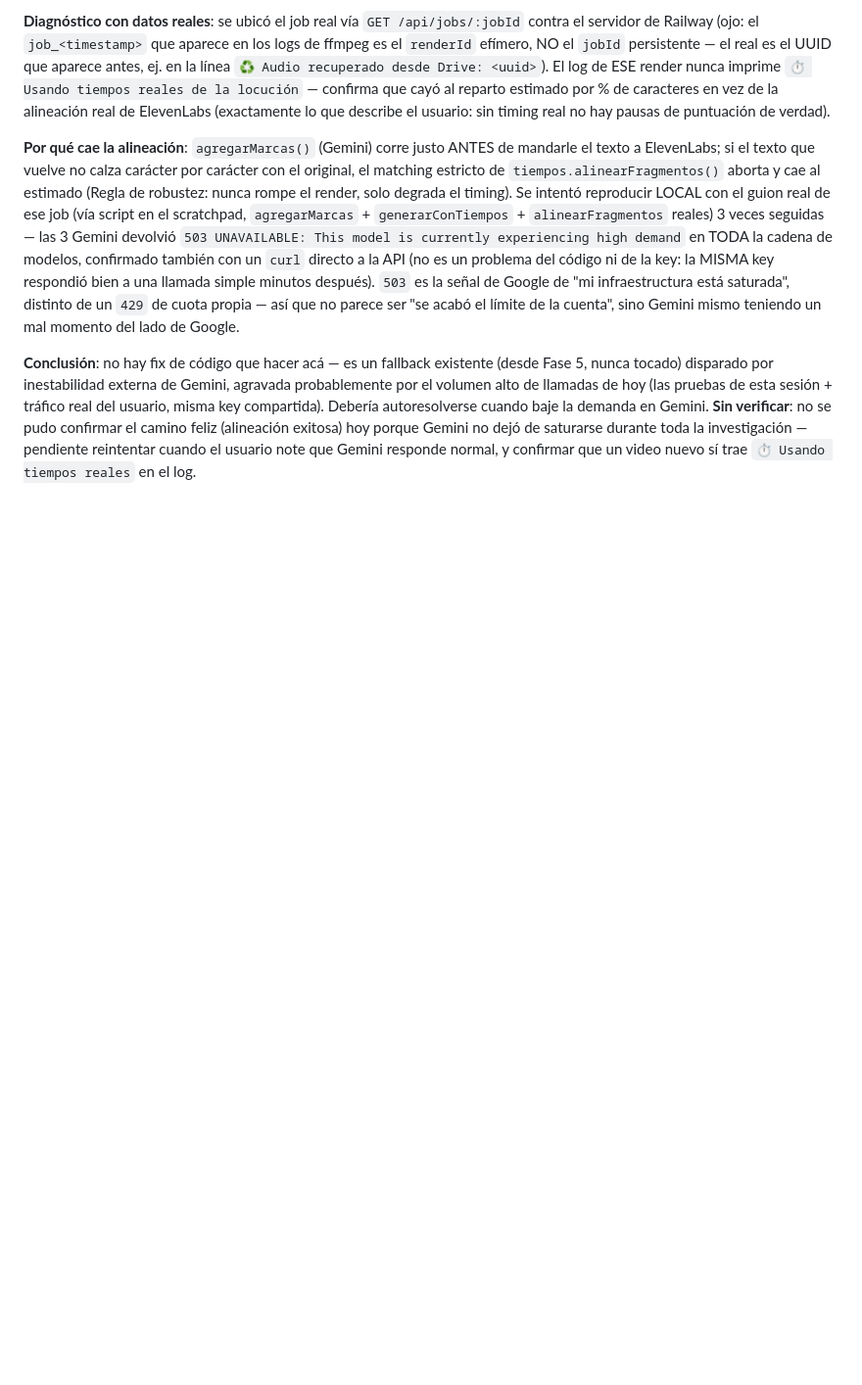
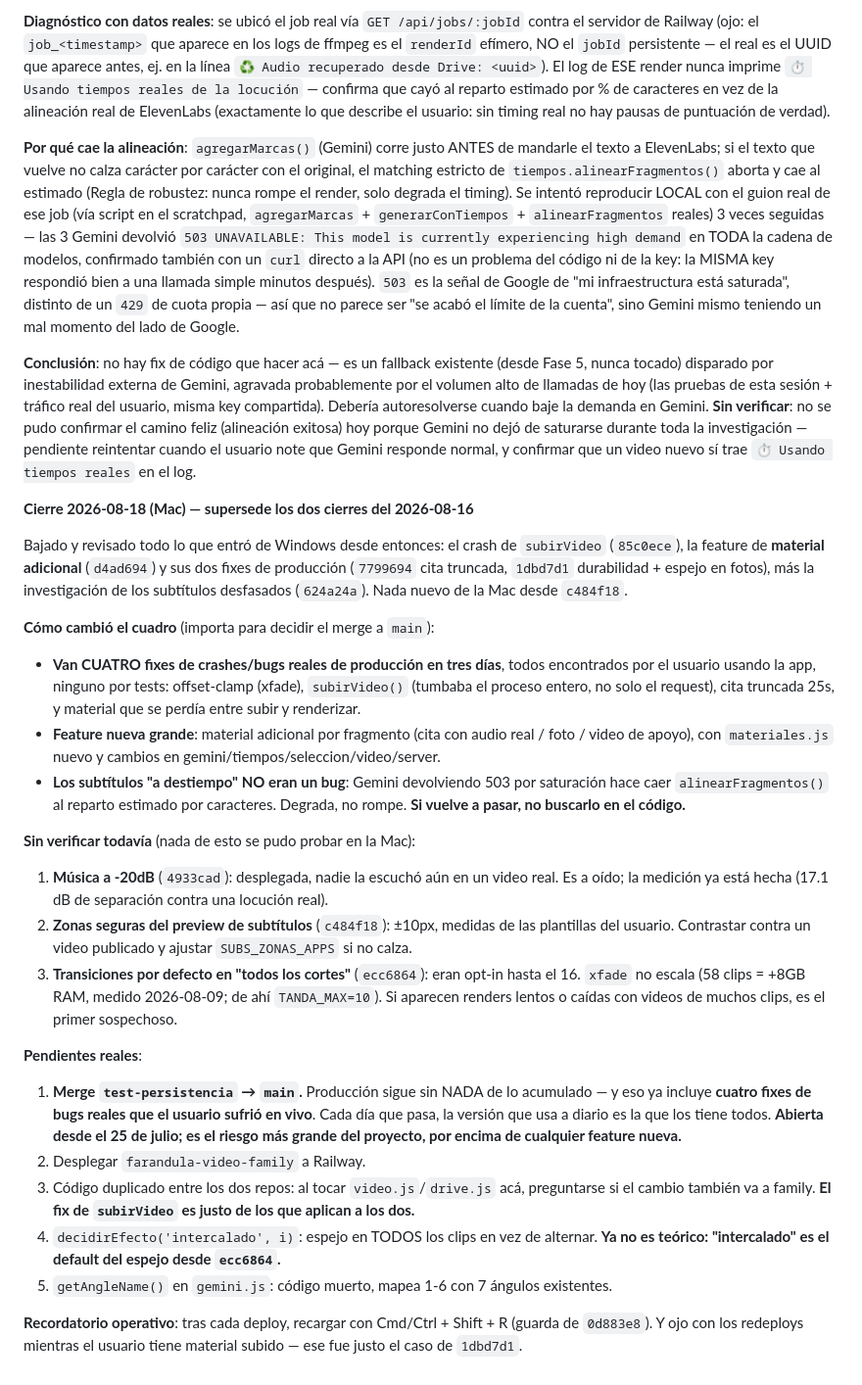
Before and after one commit to jorucarbus/farandula-video-generator, a Markdown page: .claude/CLAUDE.md, the part around the change. Shown at 98% size. Drawn GitHub-style; blank space fills up the shorter version.

Commit message:
Bitacora: cierre 2026-08-18 — cuatro fixes de produccion acumulados sin mergear a main
Co-Authored-By: Claude Sonnet 5 <noreply@anthropic.com>

```diff
--- a/.claude/CLAUDE.md
+++ b/.claude/CLAUDE.md
@@ -1518,3 +1518,49 @@ compartida). Debería autoresolverse cuando baje la demanda en Gemini. **Sin ver
 pudo confirmar el camino feliz (alineación exitosa) hoy porque Gemini no dejó de saturarse durante
 toda la investigación — pendiente reintentar cuando el usuario note que Gemini responde normal, y
 confirmar que un video nuevo sí trae `⏱️ Usando tiempos reales` en el log.
+
+**Cierre 2026-08-18 (Mac) — supersede los dos cierres del 2026-08-16**
+
+Bajado y revisado todo lo que entró de Windows desde entonces: el crash de `subirVideo`
+(`85c0ece`), la feature de **material adicional** (`d4ad694`) y sus dos fixes de producción
+(`7799694` cita truncada, `1dbd7d1` durabilidad + espejo en fotos), más la investigación de los
+subtítulos desfasados (`624a24a`). Nada nuevo de la Mac desde `c484f18`.
+
+**Cómo cambió el cuadro** (importa para decidir el merge a `main`):
+
+- **Van CUATRO fixes de crashes/bugs reales de producción en tres días**, todos encontrados por el
+  usuario usando la app, ninguno por tests: offset-clamp (xfade), `subirVideo()` (tumbaba el
+  proceso entero, no solo el request), cita truncada 25s, y material que se perdía entre subir y
+  renderizar.
+- **Feature nueva grande**: material adicional por fragmento (cita con audio real / foto / video
+  de apoyo), con `materiales.js` nuevo y cambios en gemini/tiempos/seleccion/video/server.
+- **Los subtítulos "a destiempo" NO eran un bug**: Gemini devolviendo 503 por saturación hace caer
+  `alinearFragmentos()` al reparto estimado por caracteres. Degrada, no rompe. **Si vuelve a
+  pasar, no buscarlo en el código.**
+
+**Sin verificar todavía** (nada de esto se pudo probar en la Mac):
+
+1. **Música a -20dB** (`4933cad`): desplegada, nadie la escuchó aún en un video real. Es a oído;
+   la medición ya está hecha (17.1 dB de separación contra una locución real).
+2. **Zonas seguras del preview de subtítulos** (`c484f18`): ±10px, medidas de las plantillas del
+   usuario. Contrastar contra un video publicado y ajustar `SUBS_ZONAS_APPS` si no calza.
+3. **Transiciones por defecto en "todos los cortes"** (`ecc6864`): eran opt-in hasta el 16.
+   `xfade` no escala (58 clips = +8GB RAM, medido 2026-08-09; de ahí `TANDA_MAX=10`). Si aparecen
+   renders lentos o caídas con videos de muchos clips, es el primer sospechoso.
+
+**Pendientes reales**:
+
+1. **Merge `test-persistencia` → `main`.** Producción sigue sin NADA de lo acumulado — y eso ya
+   incluye **cuatro fixes de bugs reales que el usuario sufrió en vivo**. Cada día que pasa, la
+   versión que usa a diario es la que los tiene todos. **Abierta desde el 25 de julio; es el
+   riesgo más grande del proyecto, por encima de cualquier feature nueva.**
+2. Desplegar `farandula-video-family` a Railway.
+3. Código duplicado entre los dos repos: al tocar `video.js`/`drive.js` acá, preguntarse si el
+   cambio también va a family. **El fix de `subirVideo` es justo de los que aplican a los dos.**
+4. `decidirEfecto('intercalado', i)`: espejo en TODOS los clips en vez de alternar. **Ya no es
+   teórico: "intercalado" es el default del espejo desde `ecc6864`.**
+5. `getAngleName()` en `gemini.js`: código muerto, mapea 1-6 con 7 ángulos existentes.
+
+**Recordatorio operativo**: tras cada deploy, recargar con Cmd/Ctrl + Shift + R (guarda de
+`0d883e8`). Y ojo con los redeploys mientras el usuario tiene material subido — ese fue justo el
+caso de `1dbd7d1`.
```
